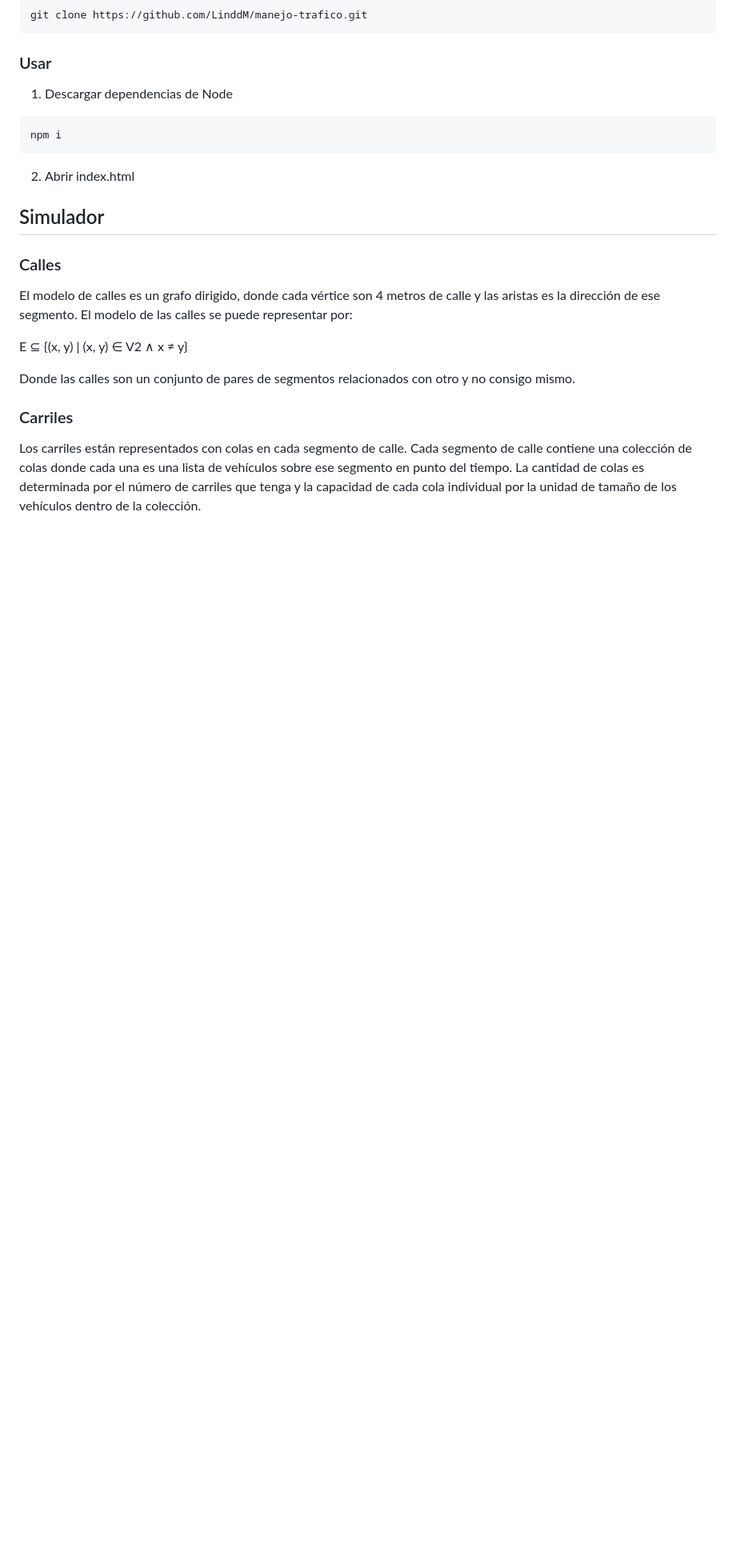
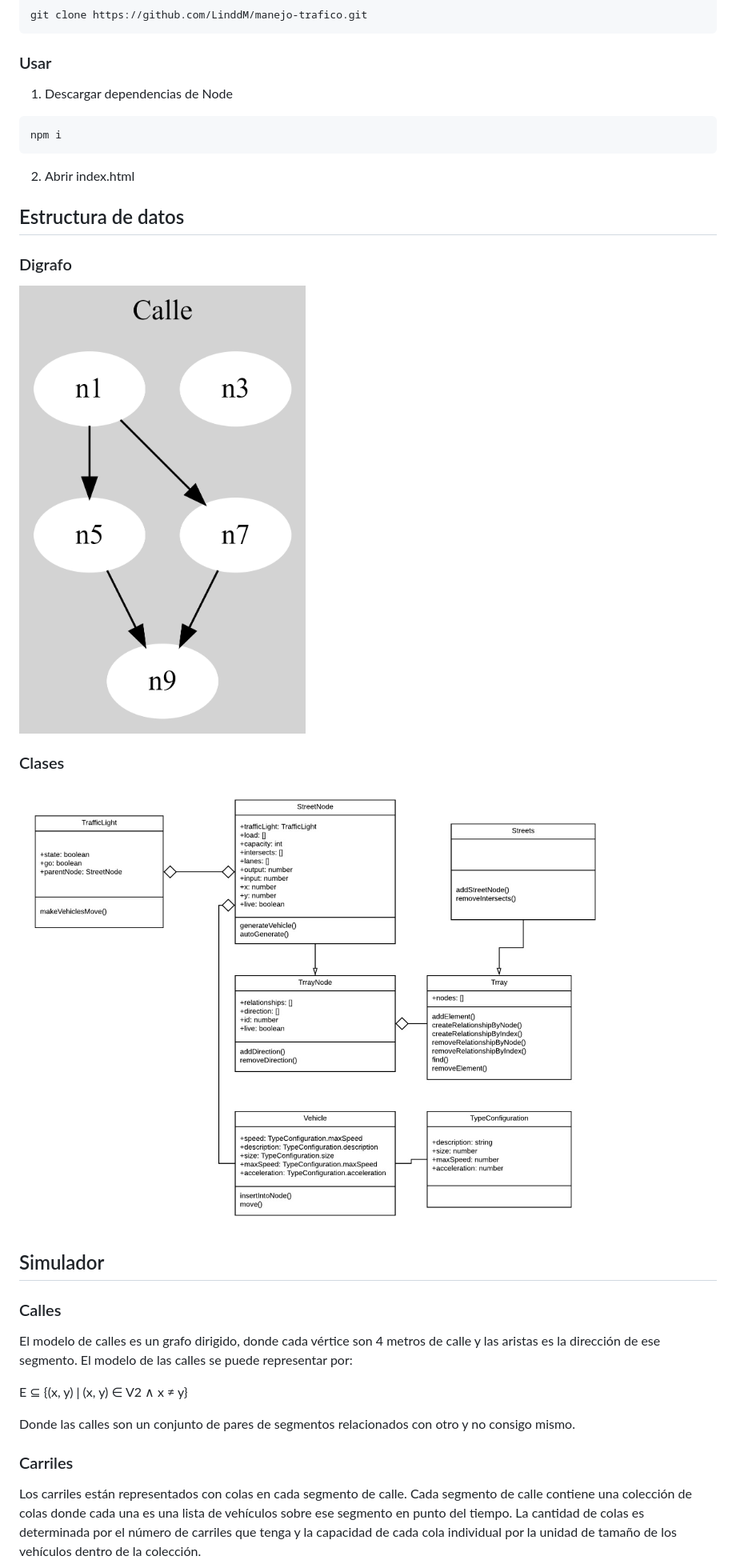
Before and after one commit to LinddM/manejo-trafico, a Markdown page: README.md, the part around the change. Shown: that part at 80% size. GitHub-like rendering; pictures changed too: UML.jpeg (added), street.png (added); blank space fills up the shorter version.

````diff
--- a/README.md
+++ b/README.md
@@ -14,6 +14,13 @@ git clone https://github.com/LinddM/manejo-trafico.git
 npm i
 ```
 2. Abrir index.html
+
+## Estructura de datos
+### Digrafo
+<img src="street.png" style="width:400px">
+
+### Clases
+<img src="UML.jpeg" style="width:500px">
 
 ## Simulador
 ### Calles
````
